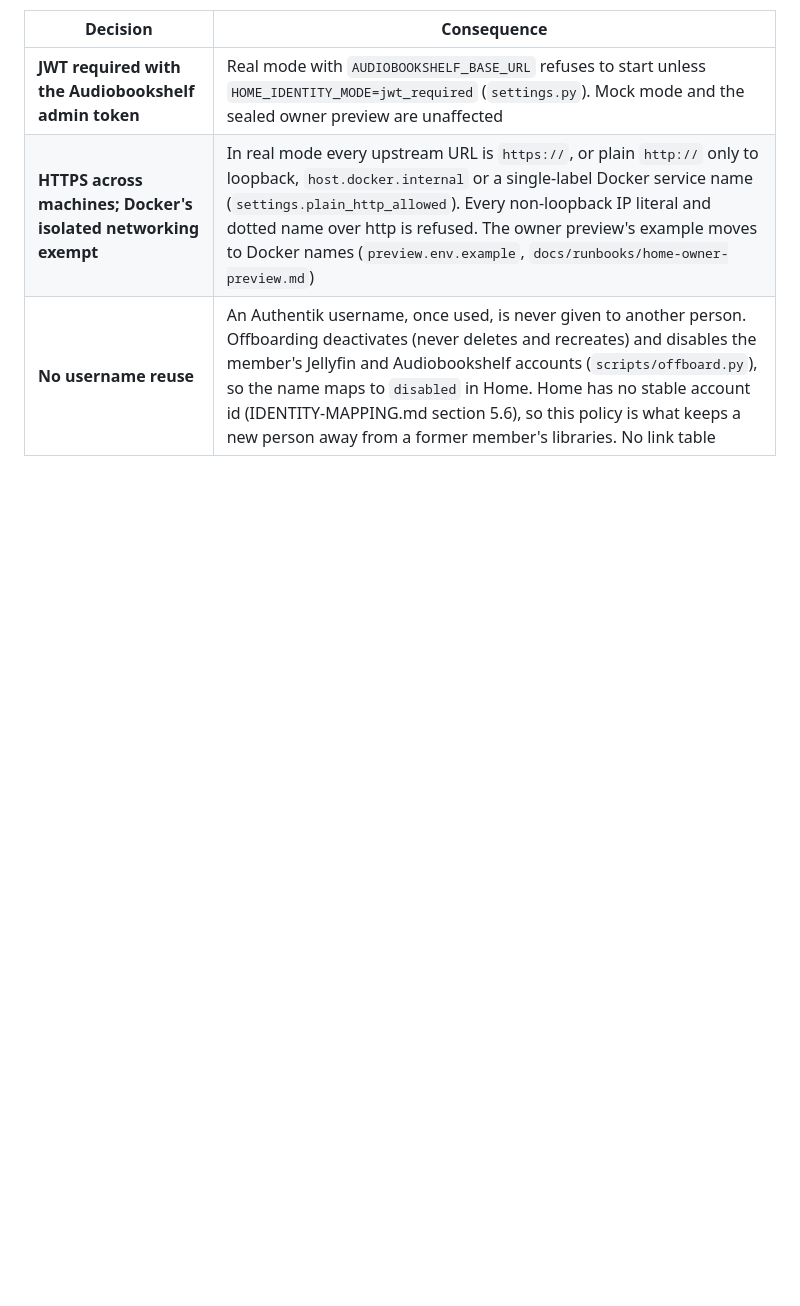
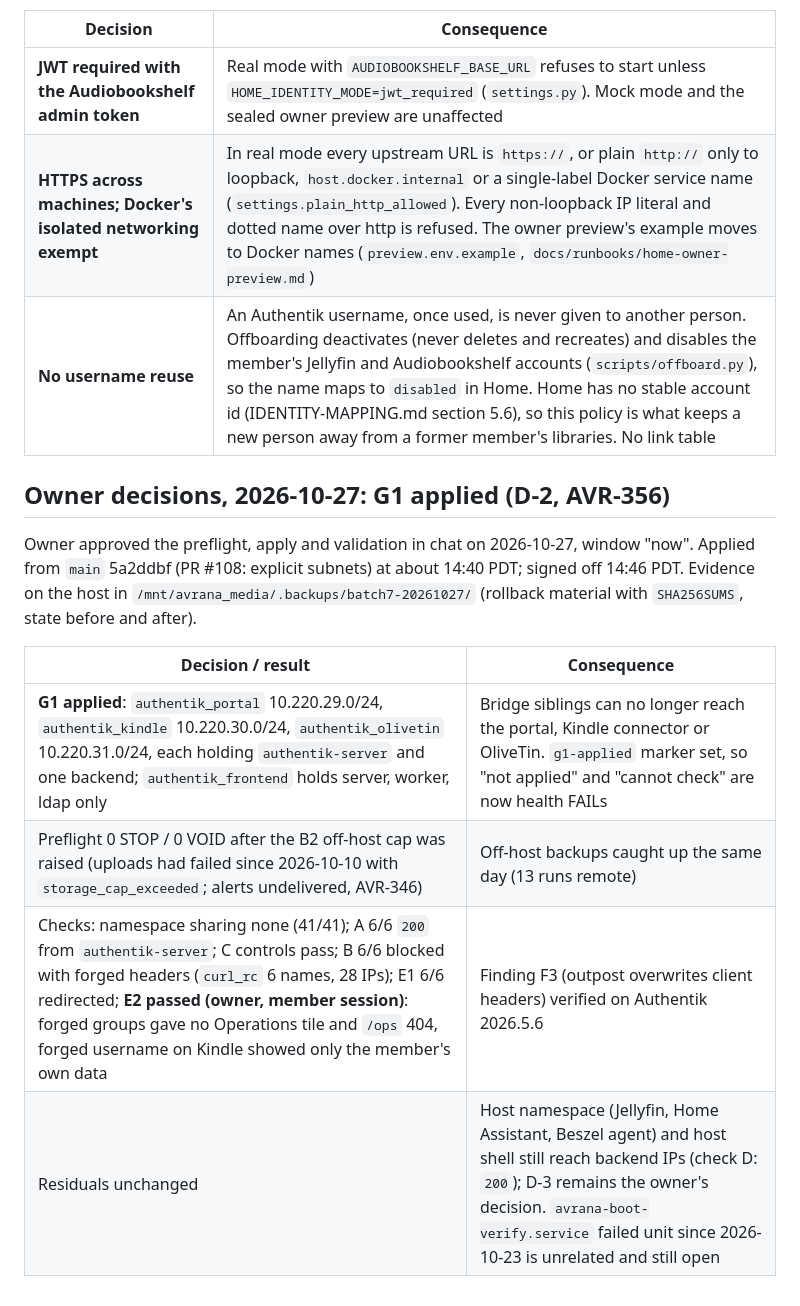
Before and after one commit to rcnechamkin/avrana, a Markdown page: docs/DECISIONS.md, the part around the change. Rendered like a GitHub page; blank space fills up the shorter version.

Commit message:
AVR-356: record G1 applied and signed off (D-2), with host evidence
Co-Authored-By: Claude Opus 5.5 <noreply@anthropic.com>

```diff
--- a/docs/DECISIONS.md
+++ b/docs/DECISIONS.md
@@ -224,3 +224,16 @@ can enforce it; the rest is operator policy.
 | **JWT required with the Audiobookshelf admin token** | Real mode with `AUDIOBOOKSHELF_BASE_URL` refuses to start unless `HOME_IDENTITY_MODE=jwt_required` (`settings.py`). Mock mode and the sealed owner preview are unaffected |
 | **HTTPS across machines; Docker's isolated networking exempt** | In real mode every upstream URL is `https://`, or plain `http://` only to loopback, `host.docker.internal` or a single-label Docker service name (`settings.plain_http_allowed`). Every non-loopback IP literal and dotted name over http is refused. The owner preview's example moves to Docker names (`preview.env.example`, `docs/runbooks/home-owner-preview.md`) |
 | **No username reuse** | An Authentik username, once used, is never given to another person. Offboarding deactivates (never deletes and recreates) and disables the member's Jellyfin and Audiobookshelf accounts (`scripts/offboard.py`), so the name maps to `disabled` in Home. Home has no stable account id (IDENTITY-MAPPING.md section 5.6), so this policy is what keeps a new person away from a former member's libraries. No link table |
+
+## Owner decisions, 2026-10-27: G1 applied (D-2, AVR-356)
+
+Owner approved the preflight, apply and validation in chat on 2026-10-27, window "now". Applied from `main`
+5a2ddbf (PR #108: explicit subnets) at about 14:40 PDT; signed off 14:46 PDT. Evidence on the host in
+`/mnt/avrana_media/.backups/batch7-20261027/` (rollback material with `SHA256SUMS`, state before and after).
+
+| Decision / result | Consequence |
+|---|---|
+| **G1 applied**: `authentik_portal` 10.220.29.0/24, `authentik_kindle` 10.220.30.0/24, `authentik_olivetin` 10.220.31.0/24, each holding `authentik-server` and one backend; `authentik_frontend` holds server, worker, ldap only | Bridge siblings can no longer reach the portal, Kindle connector or OliveTin. `g1-applied` marker set, so "not applied" and "cannot check" are now health FAILs |
+| Preflight 0 STOP / 0 VOID after the B2 off-host cap was raised (uploads had failed since 2026-10-10 with `storage_cap_exceeded`; alerts undelivered, AVR-346) | Off-host backups caught up the same day (13 runs remote) |
+| Checks: namespace sharing none (41/41); A 6/6 `200` from `authentik-server`; C controls pass; B 6/6 blocked with forged headers (`curl_rc` 6 names, 28 IPs); E1 6/6 redirected; **E2 passed (owner, member session)**: forged groups gave no Operations tile and `/ops` 404, forged username on Kindle showed only the member's own data | Finding F3 (outpost overwrites client headers) verified on Authentik 2026.5.6 |
+| Residuals unchanged | Host namespace (Jellyfin, Home Assistant, Beszel agent) and host shell still reach backend IPs (check D: `200`); D-3 remains the owner's decision. `avrana-boot-verify.service` failed unit since 2026-10-23 is unrelated and still open |
```
